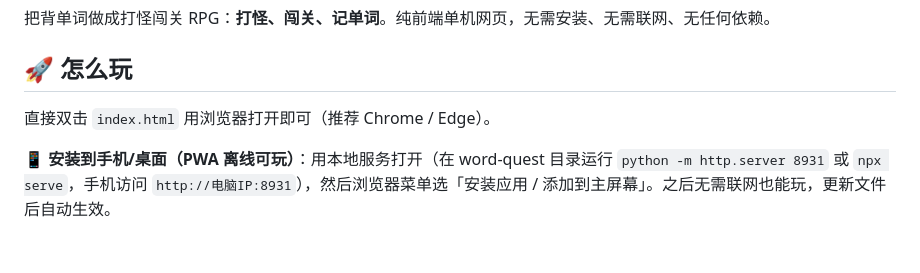
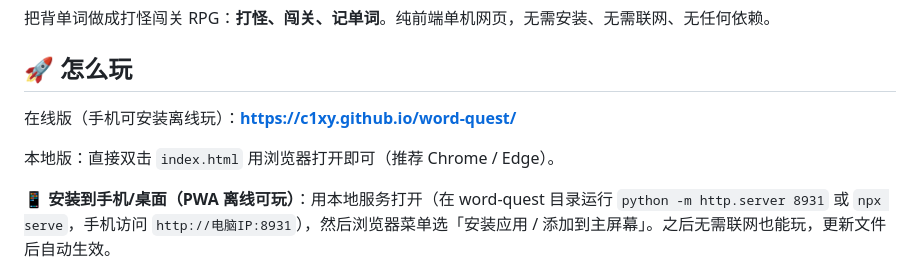
Before and after one commit to c1xy/word-quest, a Markdown page: README.md, the part around the change. Rendered like a GitHub page; blank space fills up the shorter version.

Commit message:
README 添加在线版地址

```diff
--- a/README.md
+++ b/README.md
@@ -4,7 +4,9 @@
 
 ## 🚀 怎么玩
 
-直接双击 `index.html` 用浏览器打开即可（推荐 Chrome / Edge）。
+在线版（手机可安装离线玩）：**https://c1xy.github.io/word-quest/**
+
+本地版：直接双击 `index.html` 用浏览器打开即可（推荐 Chrome / Edge）。
 
 **📱 安装到手机/桌面（PWA 离线可玩）**：用本地服务打开（在 word-quest 目录运行 `python -m http.server 8931` 或 `npx serve`，手机访问 `http://电脑IP:8931`），然后浏览器菜单选「安装应用 / 添加到主屏幕」。之后无需联网也能玩，更新文件后自动生效。
 
```
